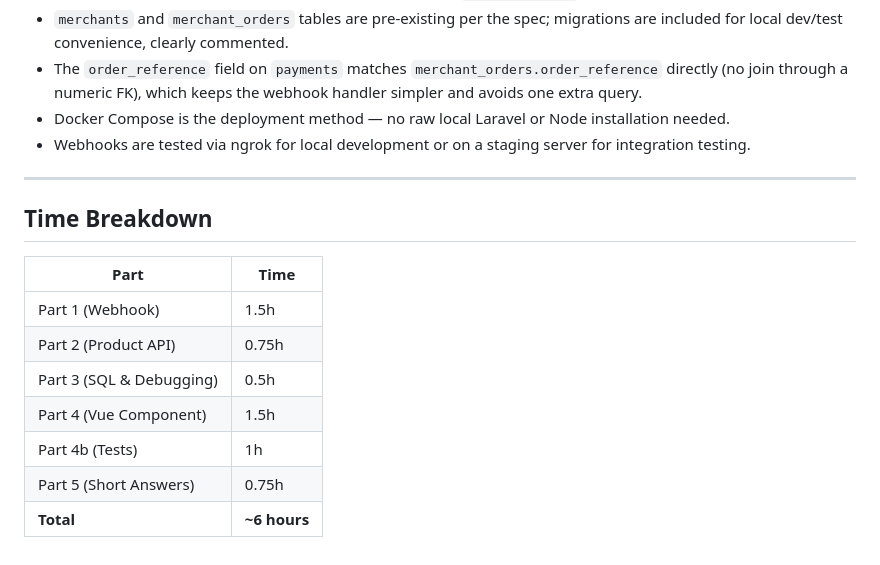
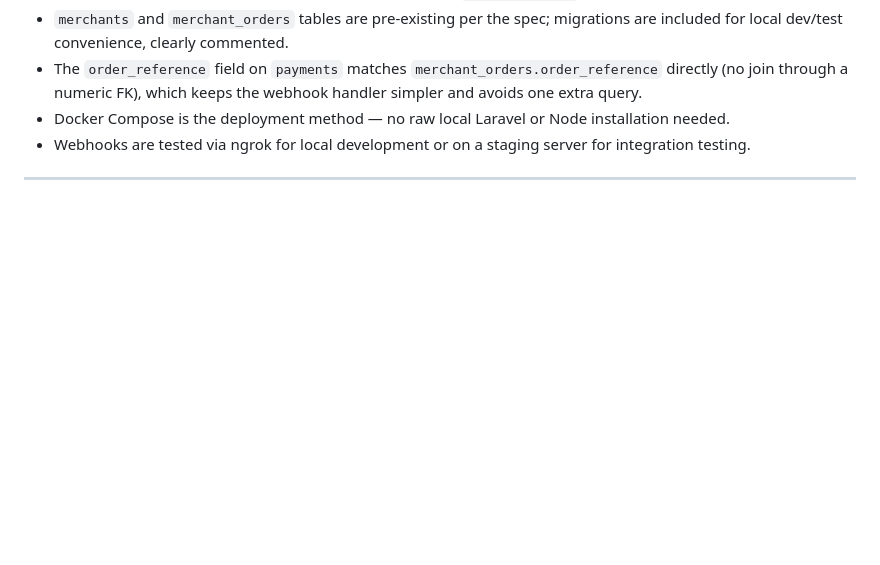
Before and after one commit to dennis027/coding-assesment, a Markdown page: README.md, the part around the change. Rendered like a GitHub page; blank space fills up the shorter version.

```diff
--- a/README.md
+++ b/README.md
@@ -581,15 +581,3 @@ How long do they retry on non-200, at what intervals, and do they deduplicate on
 - Webhooks are tested via ngrok for local development or on a staging server for integration testing.
 
 ---
-
-## Time Breakdown
-
-| Part | Time |
-|------|------|
-| Part 1 (Webhook) | 1.5h |
-| Part 2 (Product API) | 0.75h |
-| Part 3 (SQL & Debugging) | 0.5h |
-| Part 4 (Vue Component) | 1.5h |
-| Part 4b (Tests) | 1h |
-| Part 5 (Short Answers) | 0.75h |
-| **Total** | **~6 hours** |
```
